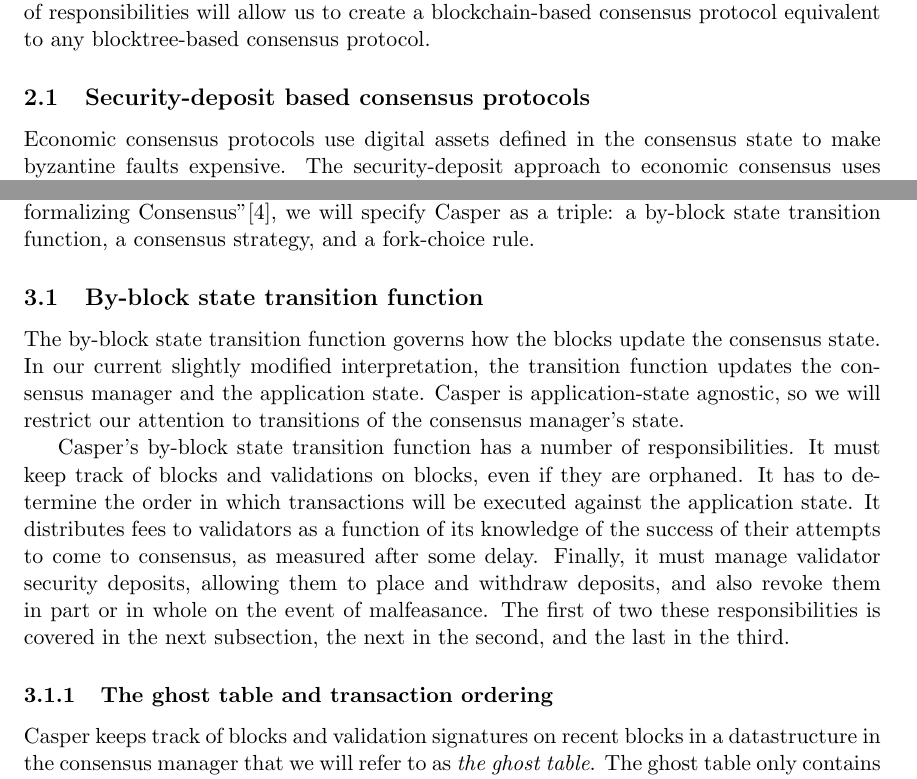
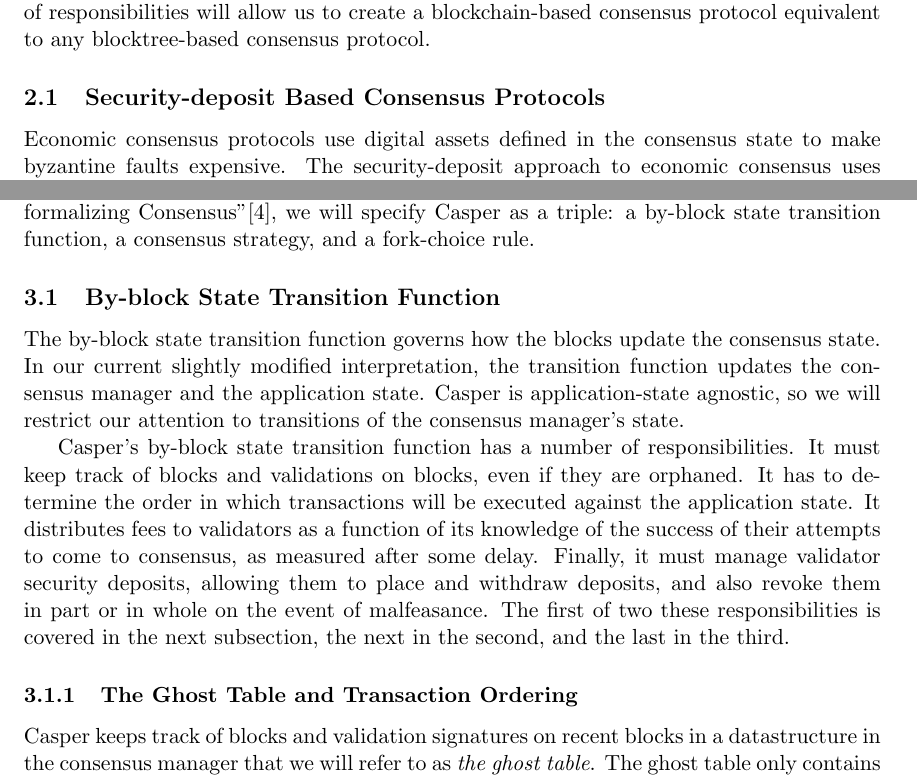
Before and after one commit to efaysal/casper, a LaTeX document (casper.tex): two parts of pages 2 and 4 of 10, joined at a grey line, cut so that both start at the same text. Compiled offline with pdfLaTeX.

Commit message:
capitalized section numbers

```diff
--- a/casper.tex
+++ b/casper.tex
@@ -36,7 +36,7 @@ Blockchain-based consensus algorithms choose between forks of changes to the con
 Before giving the specification, we will do a quick overview of security-deposit based consensus protocols and of GHOST; a ``proof-of-work'' consensus protocol that has a sub-tree choice rule in place of a fork choice. Additionally, we will introduce a partition of the consensus state into the ``consensus manager'' and the ``application state''. This separation of responsibilities will allow us to create a blockchain-based consensus protocol equivalent to any blocktree-based consensus protocol.
 
 
-\subsection{Security-deposit based consensus protocols}
+\subsection{Security-deposit Based Consensus Protocols}
 
 Economic consensus protocols use digital assets defined in the consensus state to make byzantine faults expensive. The security-deposit approach to economic consensus uses security deposits (also known as ``surety-bonds'', or simply as ``bonds'') to make faults expensive. Specifically, nodes who wish to maintain the consensus by proposing and voting for updates to the consensus state must first place a security deposit under the protocol's control. When nodes are found to be byzantine, or perhaps even when they are performing poorly according to metrics measured in the consensus, they will lose all or some of their security deposit. The surety-bond approach makes it easy for the protocol engineer to specify how much and when the nodes who maintain the consensus, (\emph{bonded validator nodes}), should be punished for evident or apparent malfeasance.
 
@@ -62,14 +62,14 @@ Blockchain-based consensus is a process of trial-and-error, where commitments to
 In accordance with the definition of blockchain-based consensus protocols given in ``Reformalizing Consensus''\cite{ReformalizingConsensus}, we will specify Casper as a triple: a by-block state transition function, a consensus strategy, and a fork-choice rule.
 
 
-\subsection{By-block state transition function}
+\subsection{By-block State Transition Function}
 
 The by-block state transition function governs how the blocks update the consensus state. In our current slightly modified interpretation, the transition function updates the consensus manager and the application state. Casper is application-state agnostic, so we will restrict our attention to transitions of the consensus manager's state.
 
 Casper's by-block state transition function has a number of responsibilities. It must keep track of blocks and validations on blocks, even if they are orphaned. It has to determine the order in which transactions will be executed against the application state. It distributes fees to validators as a function of its knowledge of the success of their attempts to come to consensus, as measured after some delay. Finally, it must manage validator security deposits, allowing them to place and withdraw deposits, and also revoke them in part or in whole on the event of malfeasance. The first of two these responsibilities is covered in the next subsection, the next in the second, and the last in the third.
 
 
-\subsubsection{The ghost table and transaction ordering}
+\subsubsection{The Ghost Table and Transaction Ordering}
 
 Casper keeps track of blocks and validation signatures on recent blocks in a datastructure in the consensus manager that we will refer to as \emph{the ghost table}. The ghost table only contains blocks that have a height not more than a large constant \emph{ghost depth} lower than Casper's current height. Blocks contain \emph{ghost inclusions} (blocks, and validations on blocks that aren't already in the ghost table) that are added to the ghost table of the block's parent, to give the current block's table. Block proposers are incentivized to place as many inclusions in their block as possible. Casper keeps track of all of blocks and validations in this table so that he can order transactions in the following manner: transactions included in blocks at lower heights get executed before transactions at higher heights, and transactions included in blocks with more validations at a given height get executed before transactions with less validations at that same height.
 
```
Also changed, not shown: casper.tex (10 more changed lines).
